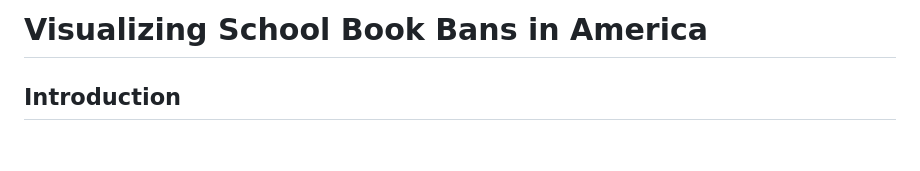
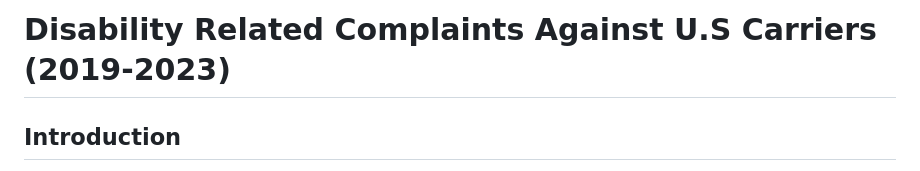
Before and after one commit to anusha0712/airline-disability-complaints, a Markdown page: README.md, the part around the change. Rendered like a GitHub page; blank space fills up the shorter version.

```diff
--- a/README.md
+++ b/README.md
@@ -1,4 +1,4 @@
-# Visualizing School Book Bans in America
+# Disability Related Complaints Against U.S Carriers (2019-2023)
 
 ## Introduction
 
```
